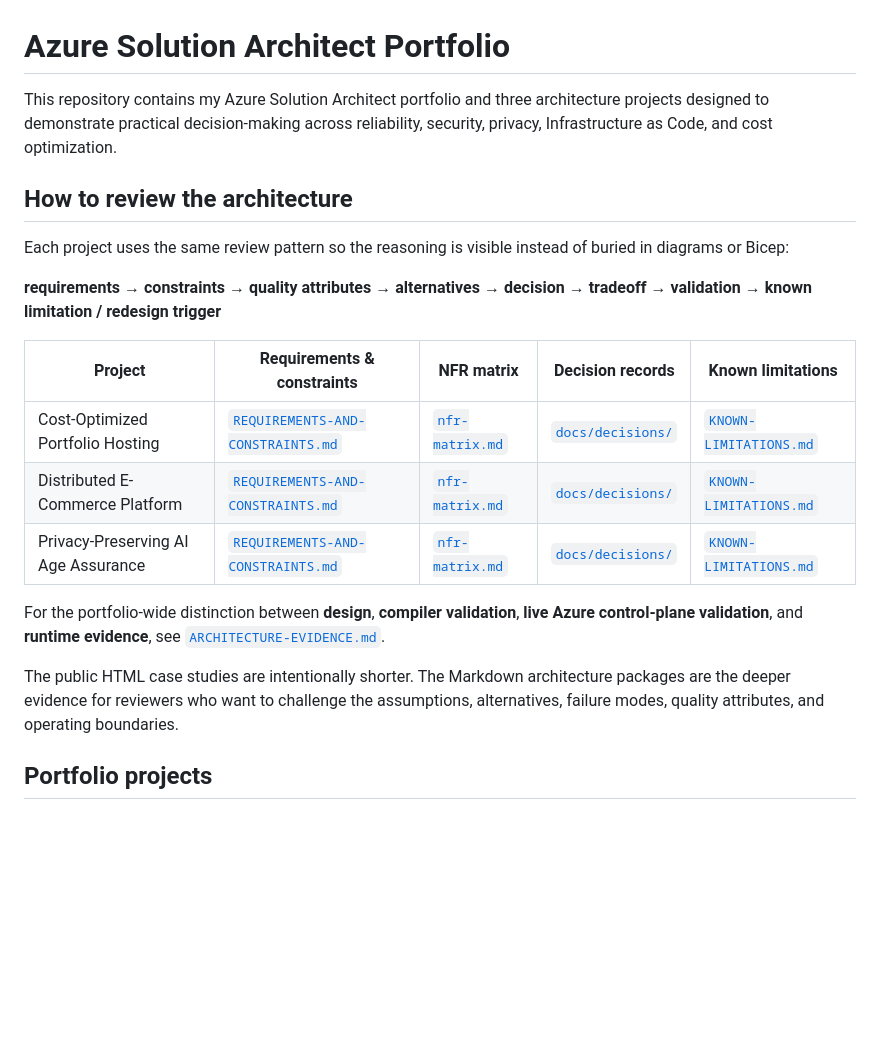
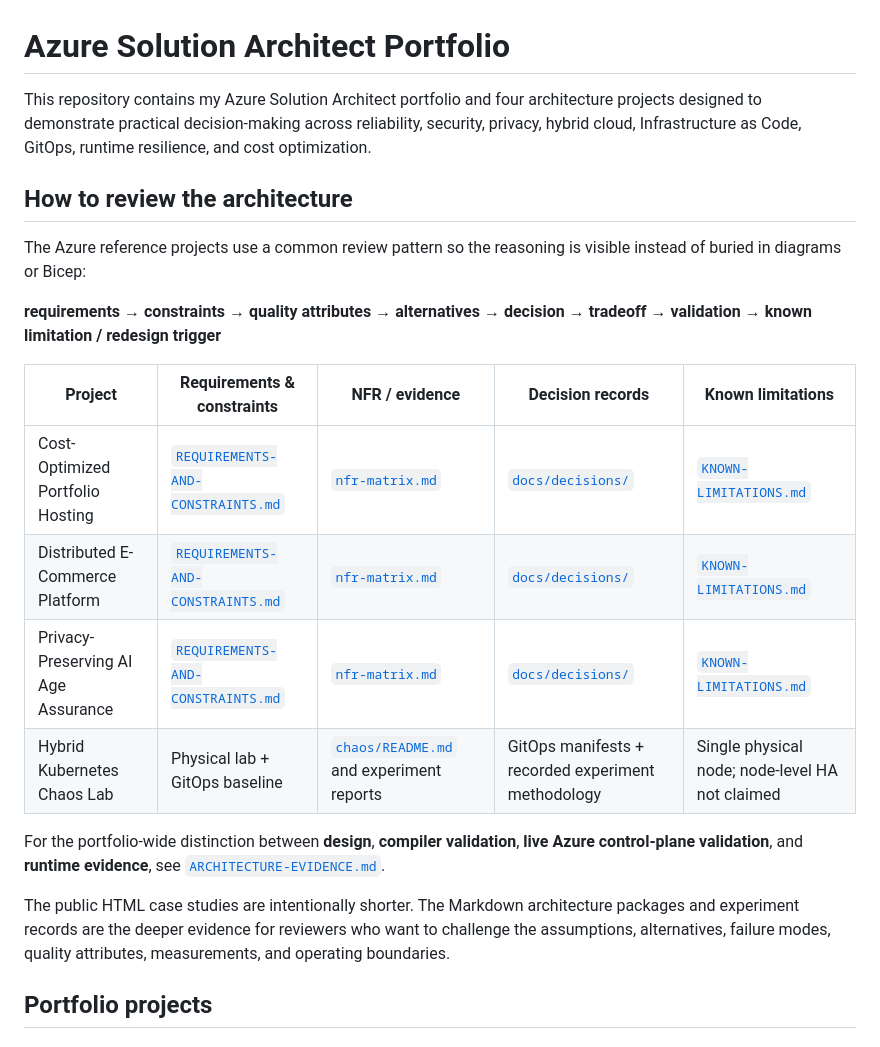
Before and after one commit to HoldenJolley/Azure-Solution-Architect-Portfolio, a Markdown page: README.md, the part around one of its changes. Drawn GitHub-style; blank space fills up the shorter version.

```diff
--- a/README.md
+++ b/README.md
@@ -1,22 +1,23 @@
 # Azure Solution Architect Portfolio
 
-This repository contains my Azure Solution Architect portfolio and three architecture projects designed to demonstrate practical decision-making across reliability, security, privacy, Infrastructure as Code, and cost optimization.
+This repository contains my Azure Solution Architect portfolio and four architecture projects designed to demonstrate practical decision-making across reliability, security, privacy, hybrid cloud, Infrastructure as Code, GitOps, runtime resilience, and cost optimization.
 
 ## How to review the architecture
 
-Each project uses the same review pattern so the reasoning is visible instead of buried in diagrams or Bicep:
+The Azure reference projects use a common review pattern so the reasoning is visible instead of buried in diagrams or Bicep:
 
 **requirements → constraints → quality attributes → alternatives → decision → tradeoff → validation → known limitation / redesign trigger**
 
-| Project | Requirements & constraints | NFR matrix | Decision records | Known limitations |
+| Project | Requirements & constraints | NFR / evidence | Decision records | Known limitations |
 |---|---|---|---|---|
 | Cost-Optimized Portfolio Hosting | [`REQUIREMENTS-AND-CONSTRAINTS.md`](projects/resume/platform/REQUIREMENTS-AND-CONSTRAINTS.md) | [`nfr-matrix.md`](projects/resume/platform/docs/architecture/nfr-matrix.md) | [`docs/decisions/`](projects/resume/platform/docs/decisions/) | [`KNOWN-LIMITATIONS.md`](projects/resume/platform/KNOWN-LIMITATIONS.md) |
 | Distributed E-Commerce Platform | [`REQUIREMENTS-AND-CONSTRAINTS.md`](projects/ecommerce/platform/REQUIREMENTS-AND-CONSTRAINTS.md) | [`nfr-matrix.md`](projects/ecommerce/platform/docs/architecture/nfr-matrix.md) | [`docs/decisions/`](projects/ecommerce/platform/docs/decisions/) | [`KNOWN-LIMITATIONS.md`](projects/ecommerce/platform/KNOWN-LIMITATIONS.md) |
 | Privacy-Preserving AI Age Assurance | [`REQUIREMENTS-AND-CONSTRAINTS.md`](projects/age-verification/platform/REQUIREMENTS-AND-CONSTRAINTS.md) | [`nfr-matrix.md`](projects/age-verification/platform/docs/architecture/nfr-matrix.md) | [`docs/decisions/`](projects/age-verification/platform/docs/decisions/) | [`KNOWN-LIMITATIONS.md`](projects/age-verification/platform/KNOWN-LIMITATIONS.md) |
+| Hybrid Kubernetes Chaos Lab | Physical lab + GitOps baseline | [`chaos/README.md`](projects/hybrid-kubernetes-chaos/chaos/README.md) and experiment reports | GitOps manifests + recorded experiment methodology | Single physical node; node-level HA not claimed |
 
 For the portfolio-wide distinction between **design**, **compiler validation**, **live Azure control-plane validation**, and **runtime evidence**, see [`ARCHITECTURE-EVIDENCE.md`](ARCHITECTURE-EVIDENCE.md).
 
-The public HTML case studies are intentionally shorter. The Markdown architecture packages are the deeper evidence for reviewers who want to challenge the assumptions, alternatives, failure modes, quality attributes, and operating boundaries.
+The public HTML case studies are intentionally shorter. The Markdown architecture packages and experiment records are the deeper evidence for reviewers who want to challenge the assumptions, alternatives, failure modes, quality attributes, measurements, and operating boundaries.
 
 ## Portfolio projects
 
```
Also changed, not shown: other parts of README.md (+45 -18 lines).
